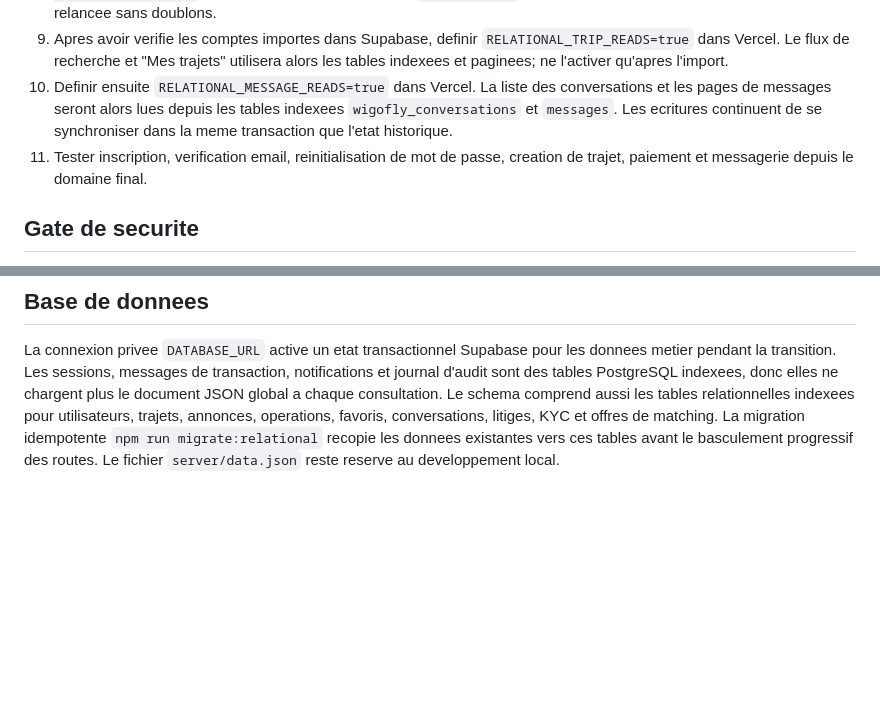
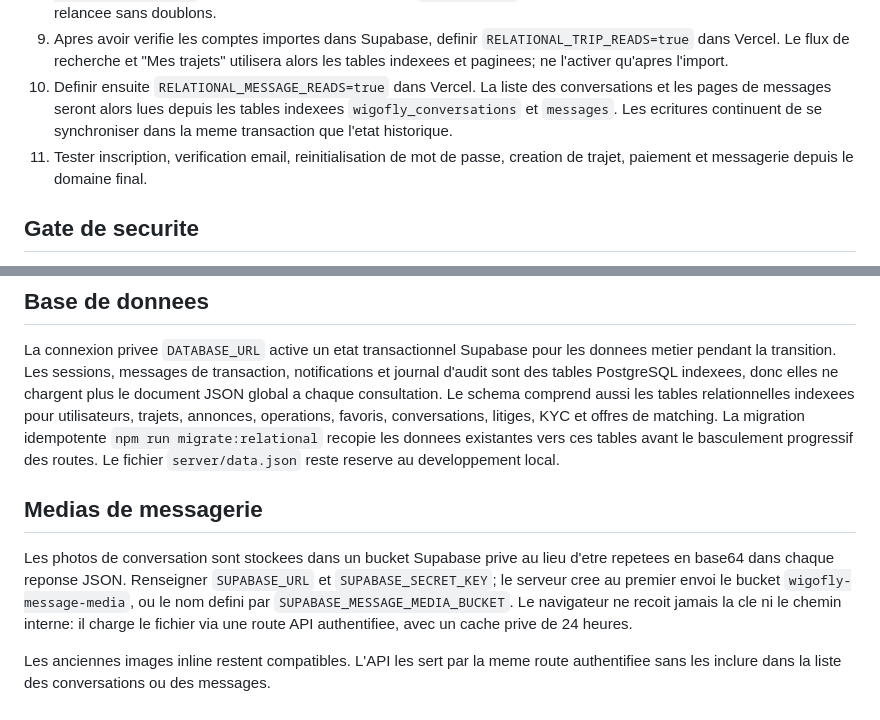
Before and after one commit to younes-devs/wigolink, a Markdown page: v1/docs/DEPLOYMENT.md, 2 parts joined by grey strips. Drawn GitHub-style; blank space fills up the shorter version.

Commit message:
Document private message media storage

```diff
--- a/v1/docs/DEPLOYMENT.md
+++ b/v1/docs/DEPLOYMENT.md
@@ -25,7 +25,7 @@ Pour Resend, creer une cle API et verifier le domaine utilise dans `EMAIL_FROM`;
 8. Avant de basculer les routes relationnelles, lancer `npm run migrate:relational:plan`, puis `npm run migrate:relational` depuis un environnement ayant `DATABASE_URL`. La migration est idempotente et peut etre relancee sans doublons.
 9. Apres avoir verifie les comptes importes dans Supabase, definir `RELATIONAL_TRIP_READS=true` dans Vercel. Le flux de recherche et "Mes trajets" utilisera alors les tables indexees et paginees; ne l'activer qu'apres l'import.
 10. Definir ensuite `RELATIONAL_MESSAGE_READS=true` dans Vercel. La liste des conversations et les pages de messages seront alors lues depuis les tables indexees `wigofly_conversations` et `messages`. Les ecritures continuent de se synchroniser dans la meme transaction que l'etat historique.
-10. Tester inscription, verification email, reinitialisation de mot de passe, creation de trajet, paiement et messagerie depuis le domaine final.
+11. Tester inscription, verification email, reinitialisation de mot de passe, creation de trajet, paiement et messagerie depuis le domaine final.
 
 ## Gate de securite
 
@@ -36,3 +36,9 @@ Ne definissez jamais `TEST_EMAIL_BYPASS` en production : l'API refusera de demar
 ## Base de donnees
 
 La connexion privee `DATABASE_URL` active un etat transactionnel Supabase pour les donnees metier pendant la transition. Les sessions, messages de transaction, notifications et journal d'audit sont des tables PostgreSQL indexees, donc elles ne chargent plus le document JSON global a chaque consultation. Le schema comprend aussi les tables relationnelles indexees pour utilisateurs, trajets, annonces, operations, favoris, conversations, litiges, KYC et offres de matching. La migration idempotente `npm run migrate:relational` recopie les donnees existantes vers ces tables avant le basculement progressif des routes. Le fichier `server/data.json` reste reserve au developpement local.
+
+## Medias de messagerie
+
+Les photos de conversation sont stockees dans un bucket Supabase prive au lieu d'etre repetees en base64 dans chaque reponse JSON. Renseigner `SUPABASE_URL` et `SUPABASE_SECRET_KEY`; le serveur cree au premier envoi le bucket `wigofly-message-media`, ou le nom defini par `SUPABASE_MESSAGE_MEDIA_BUCKET`. Le navigateur ne recoit jamais la cle ni le chemin interne: il charge le fichier via une route API authentifiee, avec un cache prive de 24 heures.
+
+Les anciennes images inline restent compatibles. L'API les sert par la meme route authentifiee sans les inclure dans la liste des conversations ou des messages.
```
